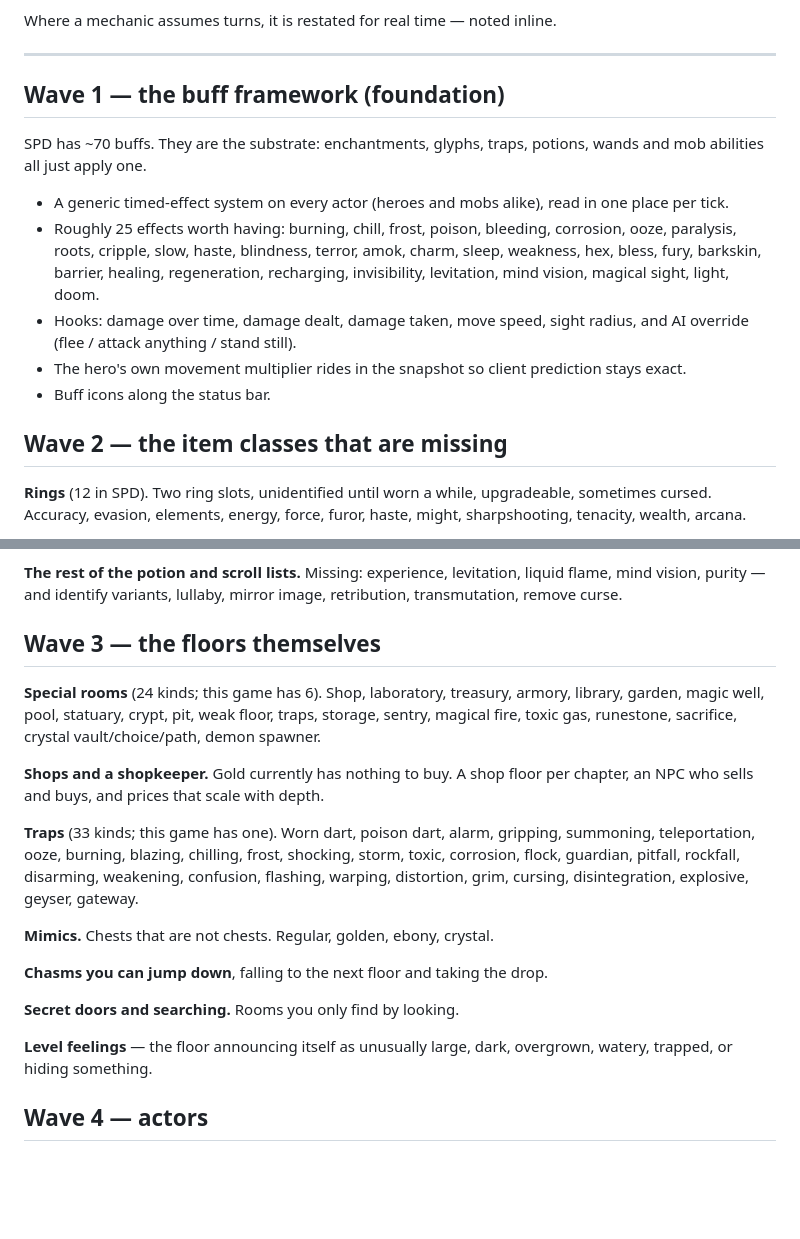
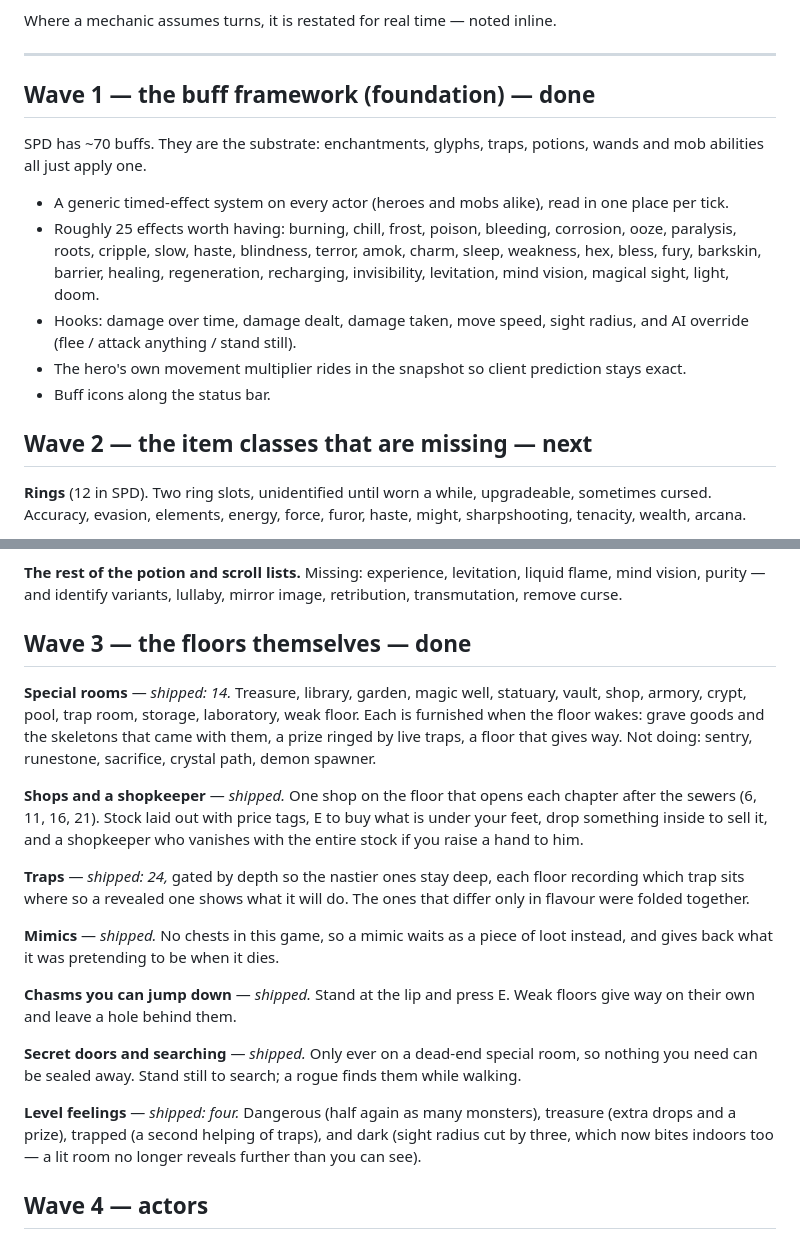
Before and after one commit to benjaminmwaldo/pixel-dungeon, a Markdown page: ROADMAP.md, 2 parts joined by grey strips. Drawn GitHub-style; blank space fills up the shorter version.

Commit message:
Mark wave 3 done and record what the flake actually was
Co-Authored-By: Claude Opus 5 <noreply@anthropic.com>

```diff
--- a/ROADMAP.md
+++ b/ROADMAP.md
@@ -12,7 +12,7 @@ Where a mechanic assumes turns, it is restated for real time — noted inline.
 
 ---
 
-## Wave 1 — the buff framework (foundation)
+## Wave 1 — the buff framework (foundation) — **done**
 
 SPD has ~70 buffs. They are the substrate: enchantments, glyphs, traps, potions,
 wands and mob abilities all just apply one.
@@ -30,7 +30,7 @@ wands and mob abilities all just apply one.
   stays exact.
 - Buff icons along the status bar.
 
-## Wave 2 — the item classes that are missing
+## Wave 2 — the item classes that are missing — **next**
 
 **Rings** (12 in SPD). Two ring slots, unidentified until worn a while,
 upgradeable, sometimes cursed. Accuracy, evasion, elements, energy, force,
@@ -62,30 +62,37 @@ that lifts them.
 liquid flame, mind vision, purity — and identify variants, lullaby, mirror
 image, retribution, transmutation, remove curse.
 
-## Wave 3 — the floors themselves
+## Wave 3 — the floors themselves — **done**
 
-**Special rooms** (24 kinds; this game has 6). Shop, laboratory, treasury,
-armory, library, garden, magic well, pool, statuary, crypt, pit, weak floor,
-traps, storage, sentry, magical fire, toxic gas, runestone, sacrifice, crystal
-vault/choice/path, demon spawner.
+**Special rooms** — *shipped: 14.* Treasure, library, garden, magic well,
+statuary, vault, shop, armory, crypt, pool, trap room, storage, laboratory,
+weak floor. Each is furnished when the floor wakes: grave goods and the
+skeletons that came with them, a prize ringed by live traps, a floor that gives
+way. Not doing: sentry, runestone, sacrifice, crystal path, demon spawner.
 
-**Shops and a shopkeeper.** Gold currently has nothing to buy. A shop floor per
-chapter, an NPC who sells and buys, and prices that scale with depth.
+**Shops and a shopkeeper** — *shipped.* One shop on the floor that opens each
+chapter after the sewers (6, 11, 16, 21). Stock laid out with price tags, E to
+buy what is under your feet, drop something inside to sell it, and a shopkeeper
+who vanishes with the entire stock if you raise a hand to him.
 
-**Traps** (33 kinds; this game has one). Worn dart, poison dart, alarm, gripping,
-summoning, teleportation, ooze, burning, blazing, chilling, frost, shocking,
-storm, toxic, corrosion, flock, guardian, pitfall, rockfall, disarming,
-weakening, confusion, flashing, warping, distortion, grim, cursing,
-disintegration, explosive, geyser, gateway.
+**Traps** — *shipped: 24,* gated by depth so the nastier ones stay deep, each
+floor recording which trap sits where so a revealed one shows what it will do.
+The ones that differ only in flavour were folded together.
 
-**Mimics.** Chests that are not chests. Regular, golden, ebony, crystal.
+**Mimics** — *shipped.* No chests in this game, so a mimic waits as a piece of
+loot instead, and gives back what it was pretending to be when it dies.
 
-**Chasms you can jump down**, falling to the next floor and taking the drop.
+**Chasms you can jump down** — *shipped.* Stand at the lip and press E. Weak
+floors give way on their own and leave a hole behind them.
 
-**Secret doors and searching.** Rooms you only find by looking.
+**Secret doors and searching** — *shipped.* Only ever on a dead-end special
+room, so nothing you need can be sealed away. Stand still to search; a rogue
+finds them while walking.
 
-**Level feelings** — the floor announcing itself as unusually large, dark,
-overgrown, watery, trapped, or hiding something.
+**Level feelings** — *shipped: four.* Dangerous (half again as many monsters),
+treasure (extra drops and a prize), trapped (a second helping of traps), and
+dark (sight radius cut by three, which now bites indoors too — a lit room no
+longer reveals further than you can see).
 
 ## Wave 4 — actors
 
```
Also changed, not shown: STATUS.md (+16 -6 lines).
